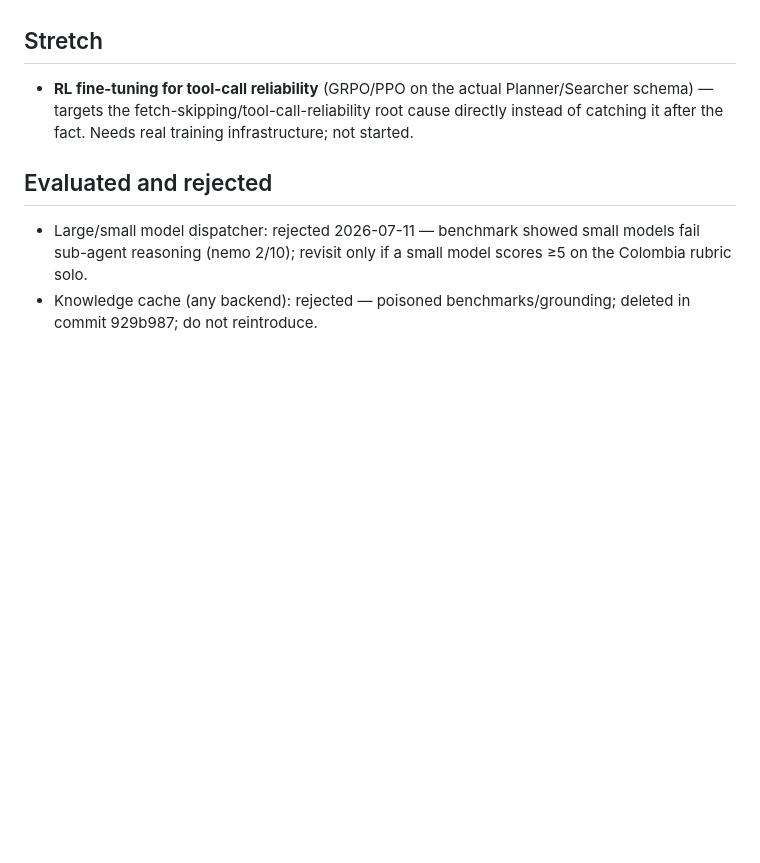
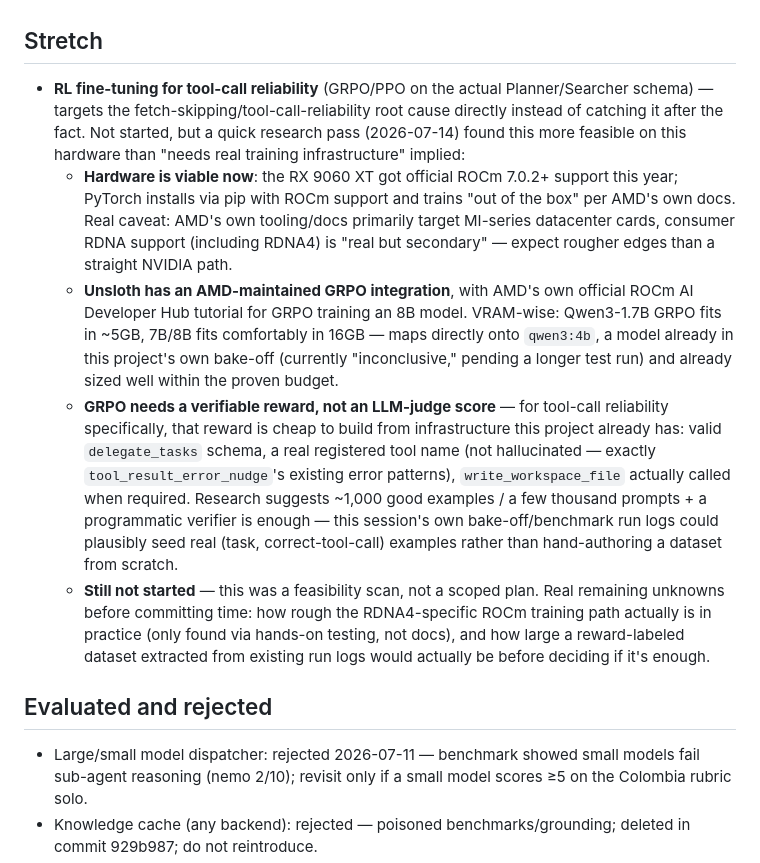
Before and after one commit to g0elles/deepdelve, a Markdown page: ROADMAP.md, the part around the change. Rendered like a GitHub page; blank space fills up the shorter version.

Commit message:
Research pass on RL fine-tuning feasibility (Stretch item)
Quick web research, not a scoped plan: RX 9060 XT has official ROCm 7.0.2+
support, Unsloth has an AMD-maintained GRPO integration with an official
AMD tutorial, VRAM budget fits qwen3:4b comfortably, and a verifiable
tool-call reward is cheap to build from infrastructure this project already
has. Real caveats logged too (consumer RDNA is "secondary" in AMD's own
tooling, dataset size from existing run logs is unknown until tried).

Co-Authored-By: Claude Sonnet 5 <noreply@anthropic.com>

```diff
--- a/ROADMAP.md
+++ b/ROADMAP.md
@@ -1016,7 +1016,32 @@ Status as of 2026-07-14.
     investigation into why the full system prompt specifically breaks it.
 ## Stretch
 
-- **RL fine-tuning for tool-call reliability** (GRPO/PPO on the actual Planner/Searcher schema) — targets the fetch-skipping/tool-call-reliability root cause directly instead of catching it after the fact. Needs real training infrastructure; not started.
+- **RL fine-tuning for tool-call reliability** (GRPO/PPO on the actual Planner/Searcher schema) —
+  targets the fetch-skipping/tool-call-reliability root cause directly instead of catching it
+  after the fact. Not started, but a quick research pass (2026-07-14) found this more feasible on
+  this hardware than "needs real training infrastructure" implied:
+  - **Hardware is viable now**: the RX 9060 XT got official ROCm 7.0.2+ support this year; PyTorch
+    installs via pip with ROCm support and trains "out of the box" per AMD's own docs. Real
+    caveat: AMD's own tooling/docs primarily target MI-series datacenter cards, consumer RDNA
+    support (including RDNA4) is "real but secondary" — expect rougher edges than a straight
+    NVIDIA path.
+  - **Unsloth has an AMD-maintained GRPO integration**, with AMD's own official ROCm AI Developer
+    Hub tutorial for GRPO training an 8B model. VRAM-wise: Qwen3-1.7B GRPO fits in ~5GB, 7B/8B fits
+    comfortably in 16GB — maps directly onto `qwen3:4b`, a model already in this project's own
+    bake-off (currently "inconclusive," pending a longer test run) and already sized well within
+    the proven budget.
+  - **GRPO needs a verifiable reward, not an LLM-judge score** — for tool-call reliability
+    specifically, that reward is cheap to build from infrastructure this project already has:
+    valid `delegate_tasks` schema, a real registered tool name (not hallucinated — exactly
+    `tool_result_error_nudge`'s existing error patterns), `write_workspace_file` actually called
+    when required. Research suggests ~1,000 good examples / a few thousand prompts + a
+    programmatic verifier is enough — this session's own bake-off/benchmark run logs could
+    plausibly seed real (task, correct-tool-call) examples rather than hand-authoring a dataset
+    from scratch.
+  - **Still not started** — this was a feasibility scan, not a scoped plan. Real remaining
+    unknowns before committing time: how rough the RDNA4-specific ROCm training path actually is
+    in practice (only found via hands-on testing, not docs), and how large a reward-labeled
+    dataset extracted from existing run logs would actually be before deciding if it's enough.
 ## Evaluated and rejected
 
 - Large/small model dispatcher: rejected 2026-07-11 — benchmark showed small models fail sub-agent reasoning (nemo 2/10); revisit only if a small model scores ≥5 on the Colombia rubric solo.
```
